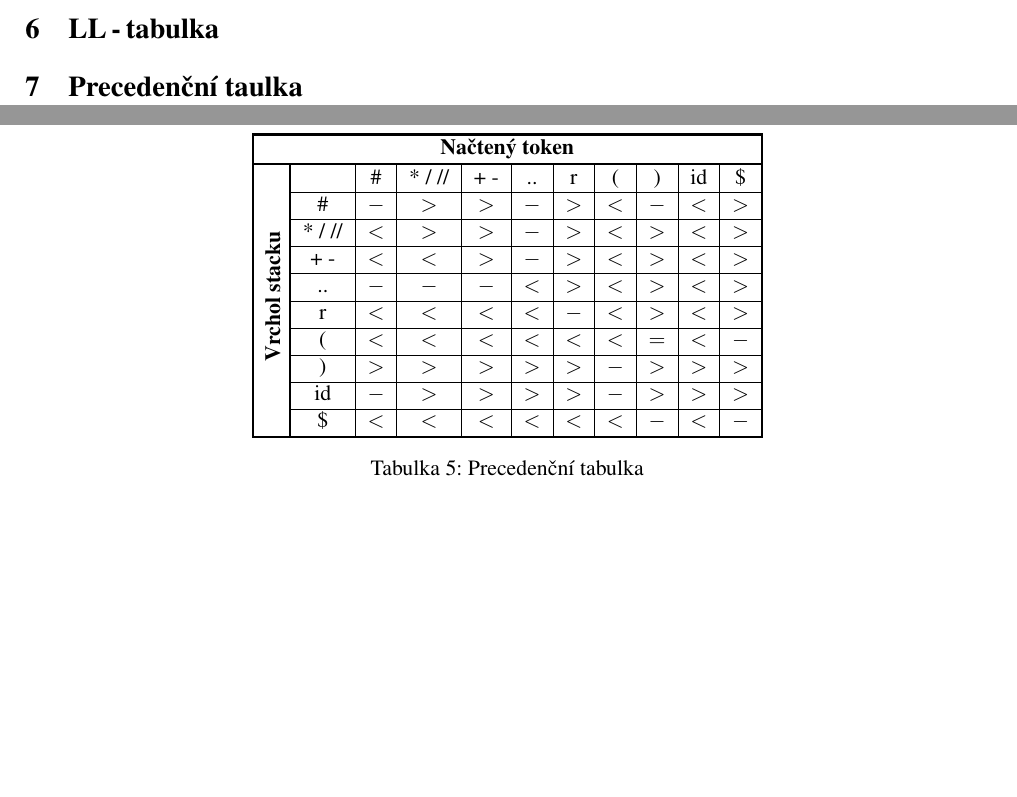
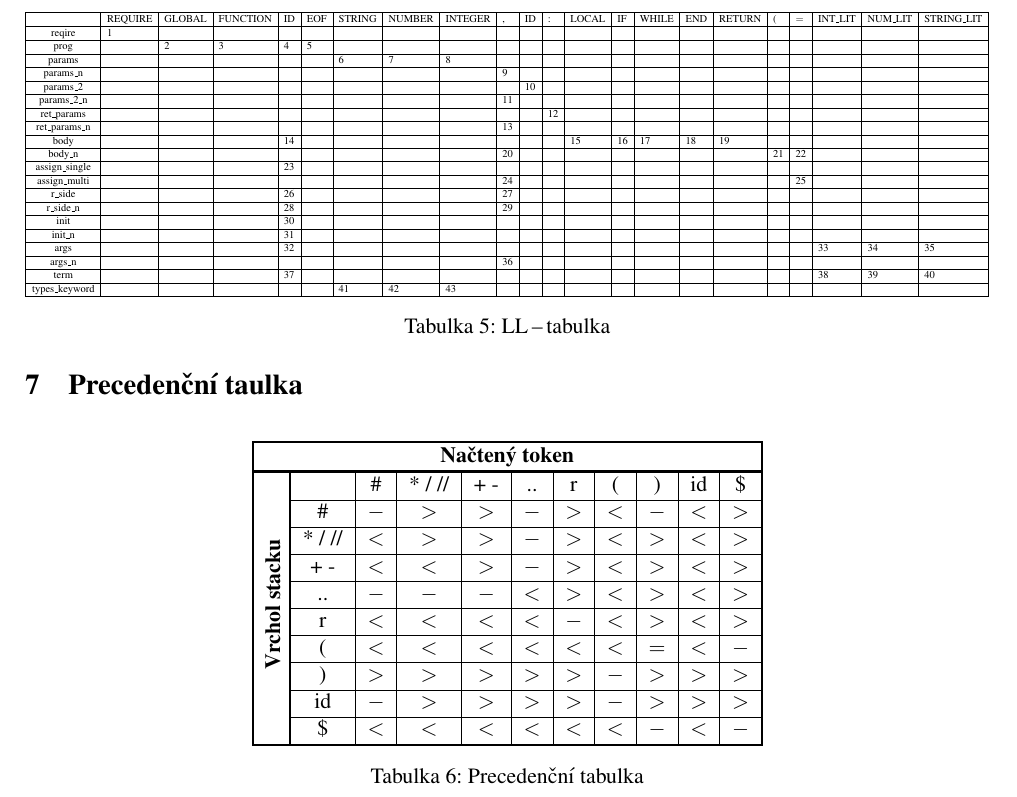
Before and after one commit to AdamZvara/BIT_IFJ2021_team_project, a LaTeX document (doc/dokumentace.tex): two parts of pages 8 and 9 of 9 before the commit and part of page 9 of 9 after it, the two joined at a grey line, cut at the place of the change, the shorter picture padded with empty space. Compiled offline with pdfLaTeX.

Commit message:
doc: finish documentation

```diff
--- a/doc/dokumentace.tex
+++ b/doc/dokumentace.tex
@@ -305,9 +305,41 @@ Pro verzování jsme používali nástroj \texttt{git} a pro vzdálené sdílen
 \end{table}
 
 \section{LL\,-\,tabulka}
+\begin{table}[H]
+\centering
+\newcolumntype{?}{!{\vrule width 1pt}}
+\resizebox{\columnwidth}{!}{%
+\begin{tabular}{?c?l|l|l|l|l|l|l|l|l|l|l|l|l|l|l|l|l|l|l|l|l?}
+\hlineB{3}
+                & REQUIRE & GLOBAL & FUNCTION & ID & EOF & STRING & NUMBER & INTEGER & ,  & ID & :  & LOCAL & IF & WHILE & END & RETURN & (  & $=$  & INT\_LIT & NUM\_LIT & STRING\_LIT \\\hlineB{3}
+reqire          & 1       &        &          &    &     &        &        &         &    &    &    &       &    &       &     &        &    &      &          &          &             \\\hline
+prog            &         & 2      & 3        & 4  & 5   &        &        &         &    &    &    &       &    &       &     &        &    &      &          &          &             \\\hline
+params          &         &        &          &    &     & 6      & 7      & 8       &    &    &    &       &    &       &     &        &    &      &          &          &             \\\hline
+params\_n       &         &        &          &    &     &        &        &         & 9  &    &    &       &    &       &     &        &    &      &          &          &             \\\hline
+params\_2       &         &        &          &    &     &        &        &         &    & 10 &    &       &    &       &     &        &    &      &          &          &             \\\hline
+params\_2\_n    &         &        &          &    &     &        &        &         & 11 &    &    &       &    &       &     &        &    &      &          &          &             \\\hline
+ret\_params     &         &        &          &    &     &        &        &         &    &    & 12 &       &    &       &     &        &    &      &          &          &             \\\hline
+ret\_params\_n  &         &        &          &    &     &        &        &         & 13 &    &    &       &    &       &     &        &    &      &          &          &             \\\hline
+body            &         &        &          & 14 &     &        &        &         &    &    &    & 15    & 16 & 17    & 18  & 19     &    &      &          &          &             \\\hline
+body\_n         &         &        &          &    &     &        &        &         & 20 &    &    &       &    &       &     &        & 21 & 22   &          &          &             \\\hline
+assign\_single  &         &        &          & 23 &     &        &        &         &    &    &    &       &    &       &     &        &    &      &          &          &             \\\hline
+assign\_multi   &         &        &          &    &     &        &        &         & 24 &    &    &       &    &       &     &        &    & 25   &          &          &             \\\hline
+r\_side         &         &        &          & 26 &     &        &        &         & 27 &    &    &       &    &       &     &        &    &      &          &          &             \\\hline
+r\_side\_n      &         &        &          & 28 &     &        &        &         & 29 &    &    &       &    &       &     &        &    &      &          &          &             \\\hline
+init            &         &        &          & 30 &     &        &        &         &    &    &    &       &    &       &     &        &    &      &          &          &             \\\hline
+init\_n         &         &        &          & 31 &     &        &        &         &    &    &    &       &    &       &     &        &    &      &          &          &             \\\hline
+args            &         &        &          & 32 &     &        &        &         &    &    &    &       &    &       &     &        &    &      & 33       & 34       & 35          \\\hline
+args\_n         &         &        &          &    &     &        &        &         & 36 &    &    &       &    &       &     &        &    &      &          &          &             \\\hline
+term            &         &        &          & 37 &     &        &        &         &    &    &    &       &    &       &     &        &    &      & 38       & 39       & 40          \\\hline
+types\_keyword  &         &        &          &    &     & 41     & 42     & 43      &    &    &    &       &    &       &     &        &    &      &          &          &             \\\hlineB{3}
+\end{tabular}%
+}
+\caption{LL\,--\,tabulka}
+\label{tab:ll_table}
+\end{table}
 
 \section{Precedenční taulka}
-\begin{table}[h]
+\begin{table}[ht]
     \catcode`\-=12
     \centering
     \newcolumntype{?}{!{\vrule width 1pt}}
```
